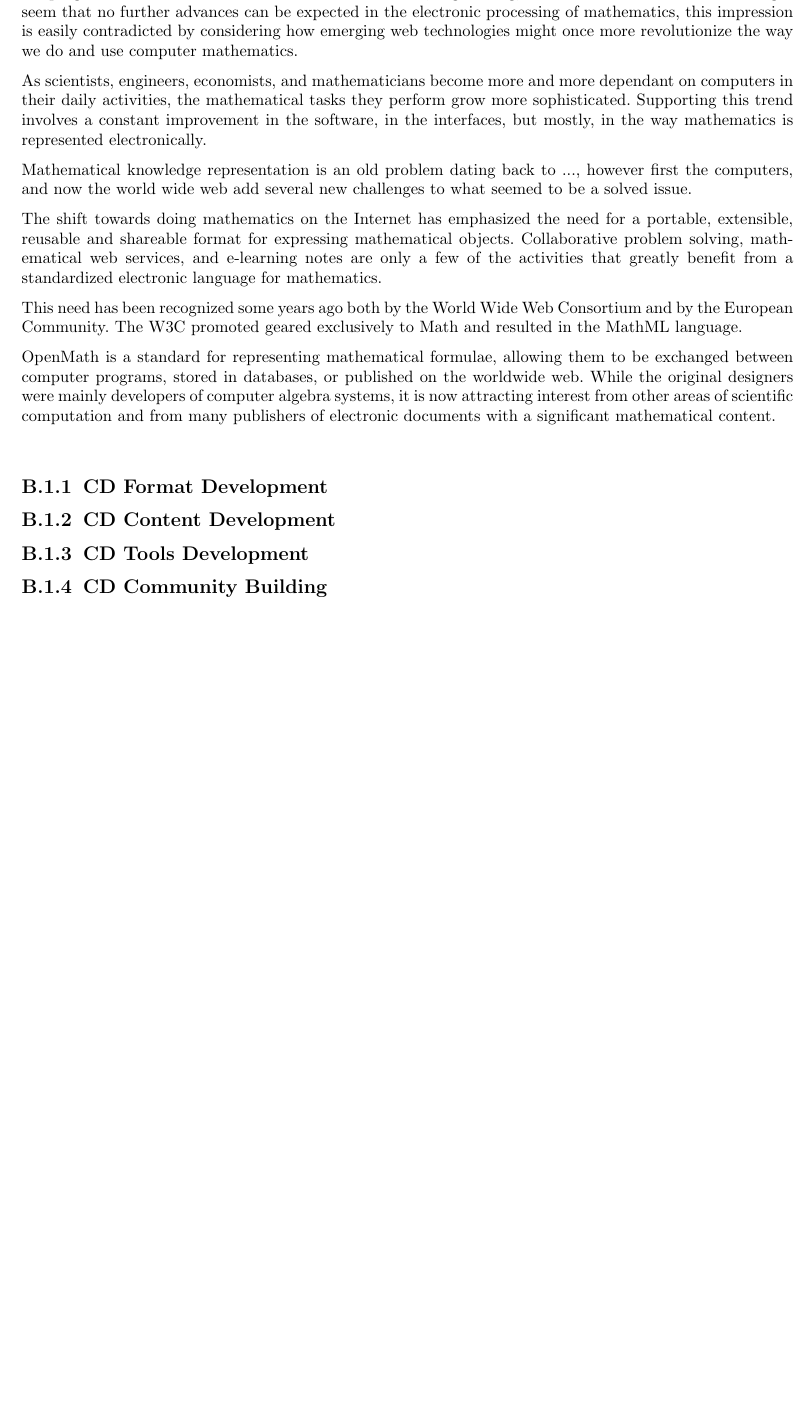
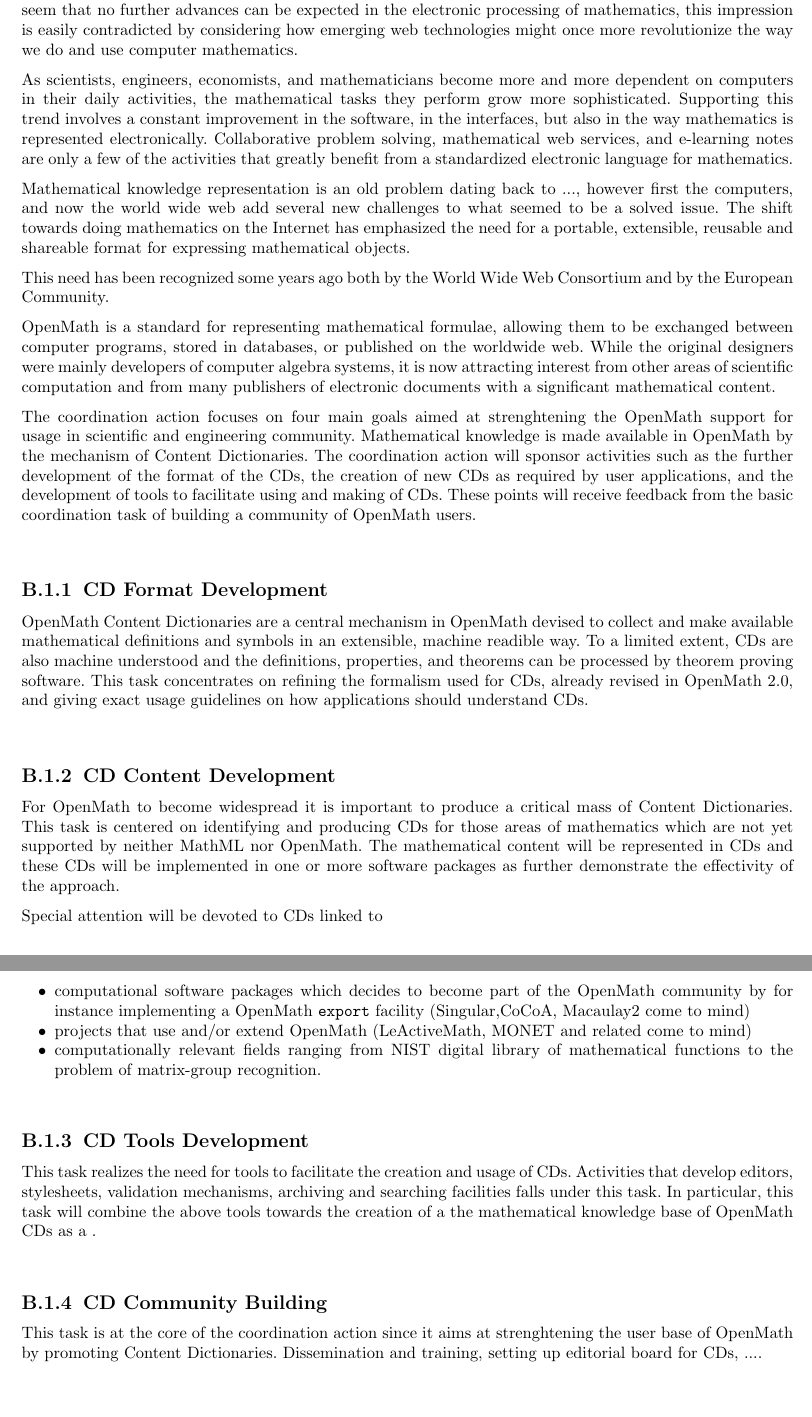
Before and after one commit to OpenMath/OMSVN, a LaTeX document (trunk/coordinationFP6/prop.tex): part of page 4 of 4 before the commit and two parts of pages 4 and 5 of 5 after it, the two joined at a grey line, cut so that both start at the same text, the shorter picture padded with empty space. Compiled offline with pdfLaTeX.

Commit message:
initial ideas

```diff
--- a/trunk/coordinationFP6/prop.tex
+++ b/trunk/coordinationFP6/prop.tex
@@ -1,3 +1,6 @@
+\def\cdca{\textsc{DOC}}
+
+
 \newif\iflemma
 \lemmafalse
 \def\OMEGA{{$\Omega${\sc mega}}}
@@ -74,28 +84,26 @@ contradicted by considering how emerging web technologies might once
 more revolutionize the way we do and use computer mathematics.
 
 As scientists, engineers, economists, and mathematicians become more
-and more dependant on computers in their daily activities, the
+and more dependent on computers in their daily activities, the
 mathematical tasks they perform grow more sophisticated. Supporting
 this trend involves a constant improvement in the software, in the
-interfaces, but mostly, in the way mathematics is represented
-electronically.
+interfaces, but also in the way mathematics is represented
+electronically. Collaborative problem solving, mathematical web
+services, and e-learning notes are only a few of the activities that
+greatly benefit from a standardized electronic language for
+mathematics.
 
 Mathematical knowledge representation is an old problem dating back to
 ..., however first the computers, and now the world wide web add
 several new challenges to what seemed to be a solved issue.
 %%% list the challenges
-
 The shift towards doing mathematics on the Internet has emphasized the
 need for a portable, extensible, reusable and shareable format for
-expressing mathematical objects. Collaborative problem solving,
-mathematical web services, and e-learning notes are only a few of the
-activities that greatly benefit from a standardized electronic
-language for mathematics.
+expressing mathematical objects.
 
 %% MATHML
 This need has been recognized some years ago both by the World Wide
-Web Consortium and by the European Community. The W3C promoted  geared exclusively to Math and resulted in the MathML
-language.
+Web Consortium and by the European Community.
 
 %% OpenMath from MKM proposal
 %%
@@ -125,17 +133,69 @@ mathematical content.
 %these sorts of concepts and contexts. It is clear that more work will
 %need to be done on Knowledge Representation.
 
-%Ever since the pioneering AUTOMATH\footnote{de Bruijn,N.G., The mathematical
-%  language AUTOMATH, its usage and some of its extensions. In: {\it Proc. Symp.
-%    Automated Deduction\/}, Springer Lecture Notes in Mathematics 125,
-%  Springer-Verlag, 1968.} project, there have been significant projects aimed at
-%automating or semi-automating mathematical knowledge and proof.  Some of this has
-%led to theorem-provers, such as COQ, Isabelle, THEOREMA, VSE and Omega, others to
-%mathematical representations such as MIZAR\footnote{{\tt http://mizar.org}.}, also
-%represented in the consortium.
+
+The coordination action focuses on four main goals aimed at
+strenghtening the OpenMath support for usage in scientific and
+engineering community. Mathematical knowledge is made available in
+OpenMath by the mechanism of Content Dictionaries. The coordination
+action will sponsor activities such as the further development of the
+format of the CDs, the creation of new CDs as required by user
+applications, and the development of tools to facilitate using and
+making of CDs. These points will receive feedback from the basic
+coordination task of building a community of OpenMath users.
 
 \section{CD Format Development}
+\label{format}
+
+OpenMath Content Dictionaries are a central mechanism in OpenMath
+devised to collect and make available mathematical definitions and
+symbols in an extensible, machine readible way. To a limited extent,
+CDs are also machine understood and the definitions, properties, and
+theorems can be processed by theorem proving software.  This task
+concentrates on refining the formalism used for CDs, already revised
+in OpenMath 2.0, and giving exact usage guidelines on how applications
+should understand CDs.
+
 \section{CD Content Development}
-\section{CD Tools  Development}
+\label{content}
+
+For OpenMath to become widespread it is important to produce a
+critical mass of Content Dictionaries. This task is centered on
+identifying and producing CDs for those areas of mathematics which are
+not yet supported by neither MathML nor OpenMath. The mathematical
+content will be represented in CDs and these CDs will be implemented
+in one or more software packages as further demonstrate the
+effectivity of the approach.
+
+Special attention will be devoted to CDs linked to
+\begin{itemize}
+\item computational software packages which decides to become part of the
+OpenMath community by for instance implementing a OpenMath
+\texttt{export} facility (Singular,CoCoA, Macaulay2 come to mind)
+
+\item projects that use and/or extend OpenMath (LeActiveMath, MONET
+  and related come to mind)
+
+\item computationally relevant fields ranging from NIST digital
+  library of mathematical functions to the problem of matrix-group
+  recognition.
+\end{itemize}
+
+
+\section{CD Tools Development}
+\label{tools}
+
+This task realizes the need for tools to facilitate the creation and
+usage of CDs. Activities that develop editors, stylesheets, validation
+mechanisms, archiving and searching facilities falls under this task.
+In particular, this task will combine the above tools towards the
+creation of a the mathematical knowledge base of OpenMath CDs as a .
+
 \section{CD Community Building}
+\label{community}
+
+This task is at the core of the coordination action since it aims at
+strenghtening the user base of OpenMath by promoting Content
+Dictionaries. Dissemination and training, setting up editorial board
+for CDs, ....
 \end{document}
```
Also changed, not shown: trunk/coordinationFP6/prop.tex (23 more changed lines).
